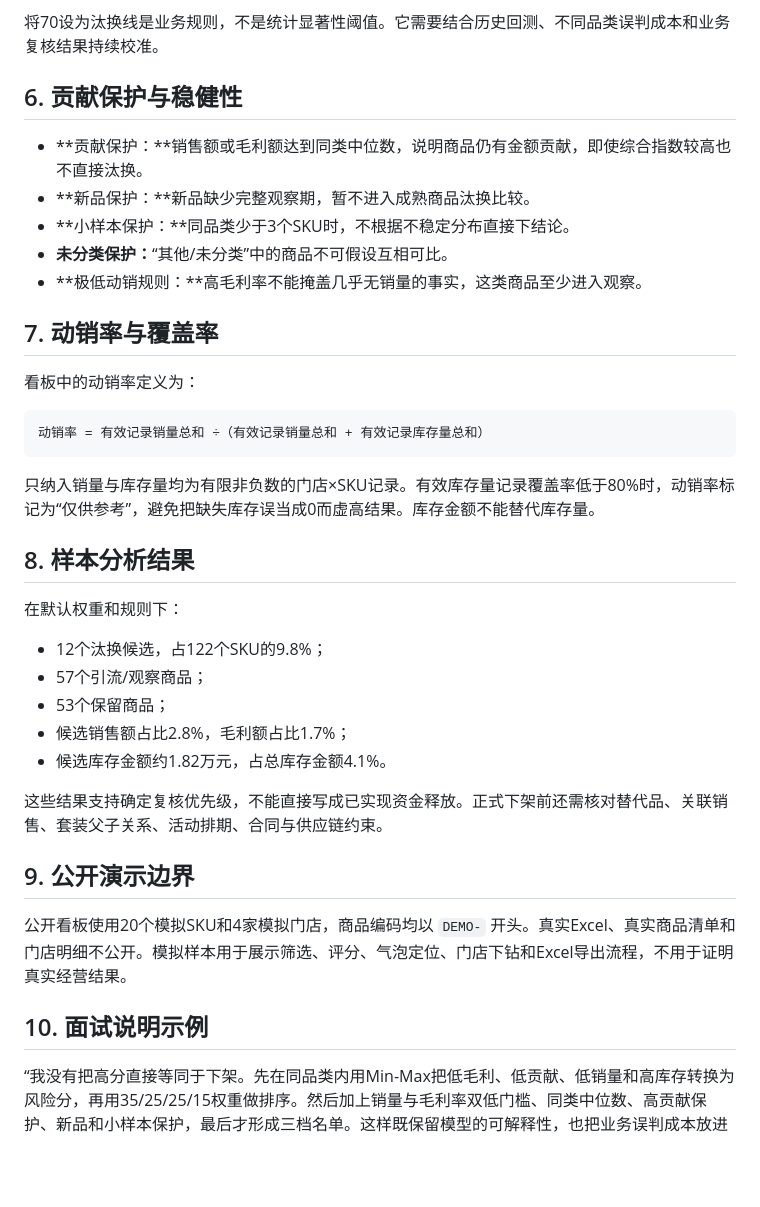
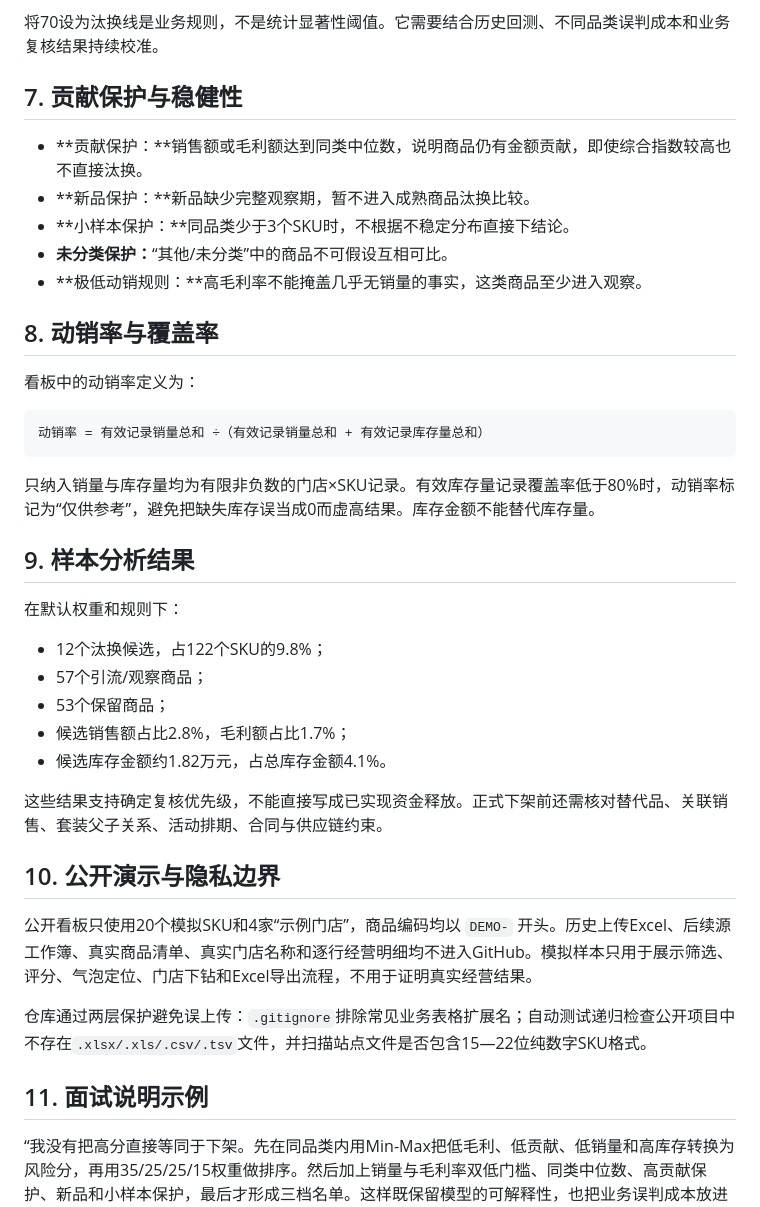
Before and after one commit to Charlie060302/proya-product-retirement-dashboard, a Markdown page: docs/METHODOLOGY.md, the part around one of its changes. GitHub-like rendering; blank space fills up the shorter version.

```diff
--- a/docs/METHODOLOGY.md
+++ b/docs/METHODOLOGY.md
@@ -77,7 +95,7 @@ Score = 100 × (
 
 将70设为汰换线是业务规则，不是统计显著性阈值。它需要结合历史回测、不同品类误判成本和业务复核结果持续校准。
 
-## 6. 贡献保护与稳健性
+## 7. 贡献保护与稳健性
 
 - **贡献保护：**销售额或毛利额达到同类中位数，说明商品仍有金额贡献，即使综合指数较高也不直接汰换。
 - **新品保护：**新品缺少完整观察期，暂不进入成熟商品汰换比较。
@@ -85,7 +103,7 @@ Score = 100 × (
 - **未分类保护：**“其他/未分类”中的商品不可假设互相可比。
 - **极低动销规则：**高毛利率不能掩盖几乎无销量的事实，这类商品至少进入观察。
 
-## 7. 动销率与覆盖率
+## 8. 动销率与覆盖率
 
 看板中的动销率定义为：
 
@@ -95,7 +113,7 @@ Score = 100 × (
 
 只纳入销量与库存量均为有限非负数的门店×SKU记录。有效库存量记录覆盖率低于80%时，动销率标记为“仅供参考”，避免把缺失库存误当成0而虚高结果。库存金额不能替代库存量。
 
-## 8. 样本分析结果
+## 9. 样本分析结果
 
 在默认权重和规则下：
 
@@ -107,11 +125,13 @@ Score = 100 × (
 
 这些结果支持确定复核优先级，不能直接写成已实现资金释放。正式下架前还需核对替代品、关联销售、套装父子关系、活动排期、合同与供应链约束。
 
-## 9. 公开演示边界
+## 10. 公开演示与隐私边界
 
-公开看板使用20个模拟SKU和4家模拟门店，商品编码均以 `DEMO-` 开头。真实Excel、真实商品清单和门店明细不公开。模拟样本用于展示筛选、评分、气泡定位、门店下钻和Excel导出流程，不用于证明真实经营结果。
+公开看板只使用20个模拟SKU和4家“示例门店”，商品编码均以 `DEMO-` 开头。历史上传Excel、后续源工作簿、真实商品清单、真实门店名称和逐行经营明细均不进入GitHub。模拟样本只用于展示筛选、评分、气泡定位、门店下钻和Excel导出流程，不用于证明真实经营结果。
 
-## 10. 面试说明示例
+仓库通过两层保护避免误上传：`.gitignore`排除常见业务表格扩展名；自动测试递归检查公开项目中不存在`.xlsx/.xls/.csv/.tsv`文件，并扫描站点文件是否包含15—22位纯数字SKU格式。
+
+## 11. 面试说明示例
 
 “我没有把高分直接等同于下架。先在同品类内用Min-Max把低毛利、低贡献、低销量和高库存转换为风险分，再用35/25/25/15权重做排序。然后加上销量与毛利率双低门槛、同类中位数、高贡献保护、新品和小样本保护，最后才形成三档名单。这样既保留模型的可解释性，也把业务误判成本放进规则里。”
 
```
Also changed, not shown: other parts of docs/METHODOLOGY.md (+24 -6 lines).
